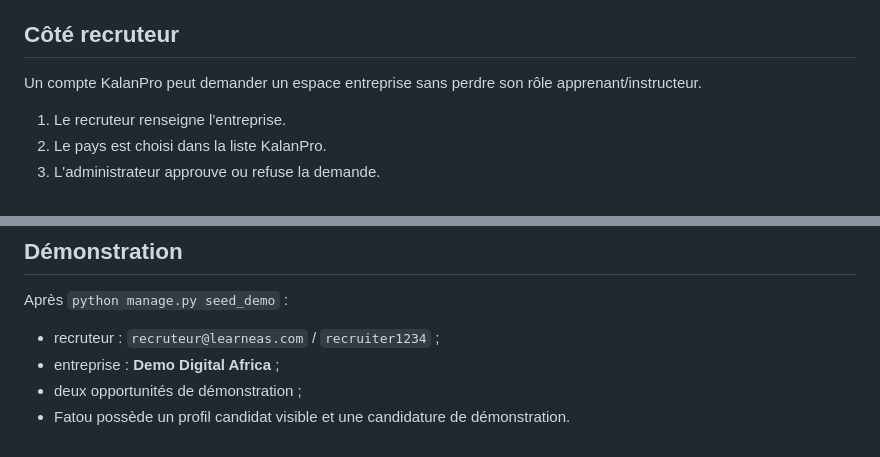
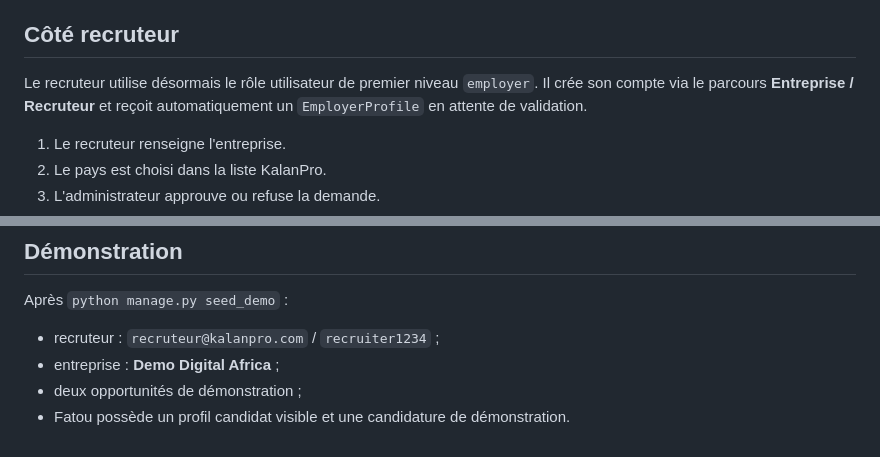
Before and after one commit to SotissiRZ/LearnEas, a Markdown page: docs/EMPLOI_MISSIONS.md, 2 parts joined by grey strips. Drawn GitHub-style.

```diff
--- a/docs/EMPLOI_MISSIONS.md
+++ b/docs/EMPLOI_MISSIONS.md
@@ -18,7 +18,7 @@ Fermer la boucle produit **apprendre → pratiquer → certifier → portfolio
 
 ## Côté recruteur
 
-Un compte KalanPro peut demander un espace entreprise sans perdre son rôle apprenant/instructeur.
+Le recruteur utilise désormais le rôle utilisateur de premier niveau `employer`. Il crée son compte via le parcours **Entreprise / Recruteur** et reçoit automatiquement un `EmployerProfile` en attente de validation.
 
 1. Le recruteur renseigne l'entreprise.
 2. Le pays est choisi dans la liste KalanPro.
@@ -91,7 +91,7 @@ Les mêmes objets restent disponibles dans l'administration Django.
 
 Après `python manage.py seed_demo` :
 
-- recruteur : `recruteur@learneas.com` / `recruiter1234` ;
+- recruteur : `recruteur@kalanpro.com` / `recruiter1234` ;
 - entreprise : **Demo Digital Africa** ;
 - deux opportunités de démonstration ;
 - Fatou possède un profil candidat visible et une candidature de démonstration.
```
Also changed, not shown: CHANGELOG.md (+8 -0 lines), README.md (+23 -4 lines).
